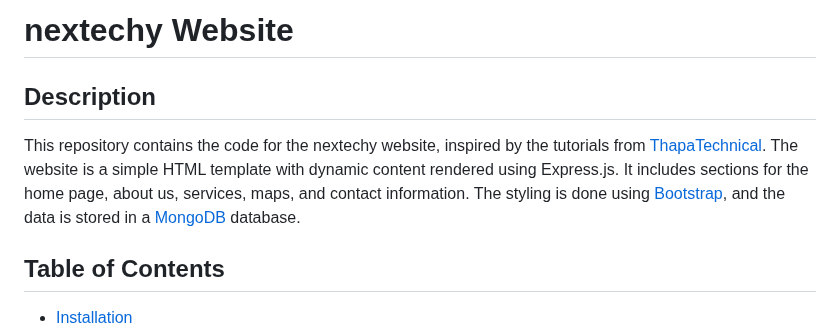
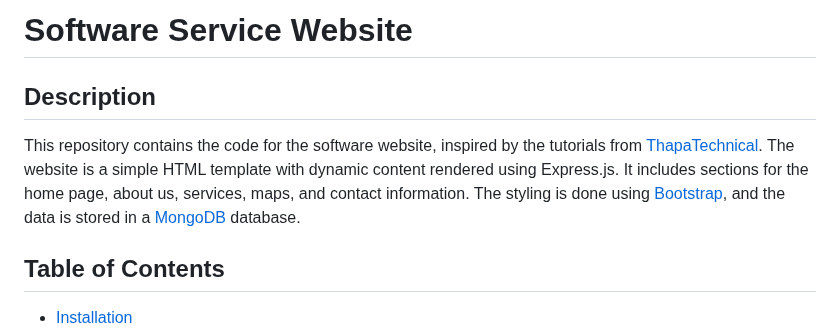
Before and after one commit to iamkaushalsingh/project-nexus, a Markdown page: Project3/readme.md, the part around the change. Drawn GitHub-style.

```diff
--- a/Project3/readme.md
+++ b/Project3/readme.md
@@ -1,8 +1,8 @@
-# nextechy Website
+# Software Service Website
 
 ## Description
 
-This repository contains the code for the nextechy website, inspired by the tutorials from [ThapaTechnical](https://www.youtube.com/channel/UCwfaAHy4zQUb2APNOGXUCCA). The website is a simple HTML template with dynamic content rendered using Express.js. It includes sections for the home page, about us, services, maps, and contact information. The styling is done using [Bootstrap](https://getbootstrap.com/), and the data is stored in a [MongoDB](https://www.mongodb.com/) database.
+This repository contains the code for the software website, inspired by the tutorials from [ThapaTechnical](https://www.youtube.com/channel/UCwfaAHy4zQUb2APNOGXUCCA). The website is a simple HTML template with dynamic content rendered using Express.js. It includes sections for the home page, about us, services, maps, and contact information. The styling is done using [Bootstrap](https://getbootstrap.com/), and the data is stored in a [MongoDB](https://www.mongodb.com/) database.
 
 ## Table of Contents
 
```
